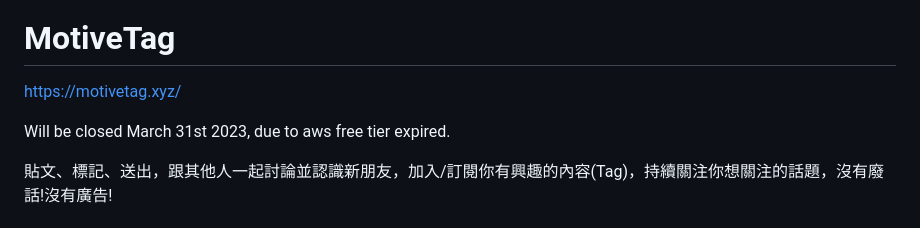
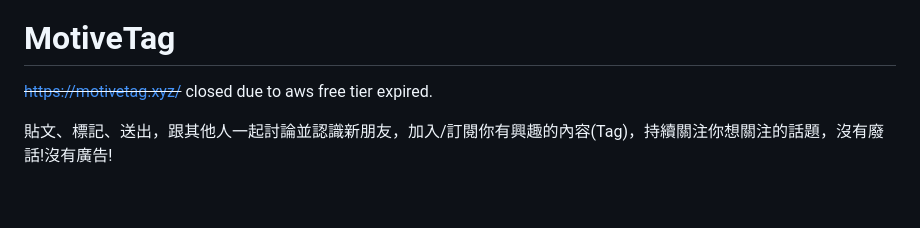
Before and after one commit to skywalker0823/motivetag, a Markdown page: README.md, the part around the change. Rendered like a GitHub page; blank space fills up the shorter version.

```diff
--- a/README.md
+++ b/README.md
@@ -3,9 +3,8 @@
 
 # MotiveTag
 
-https://motivetag.xyz/
-
-Will be closed March 31st 2023, due to aws free tier expired.
+~~https://motivetag.xyz/~~
+closed due to aws free tier expired.
 
 貼文、標記、送出，跟其他人一起討論並認識新朋友，加入/訂閱你有興趣的內容(Tag)，持續關注你想關注的話題，沒有廢話!沒有廣告!
 
```
